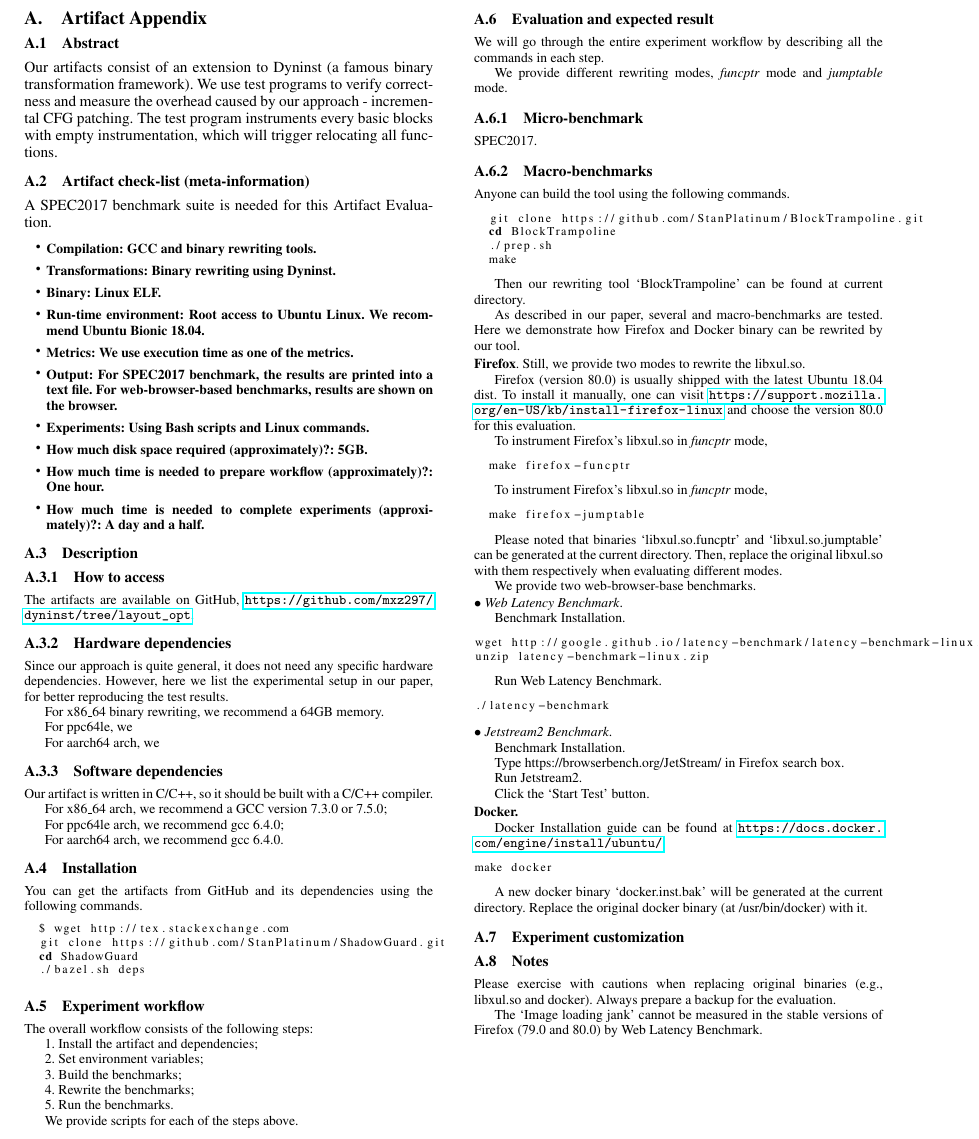
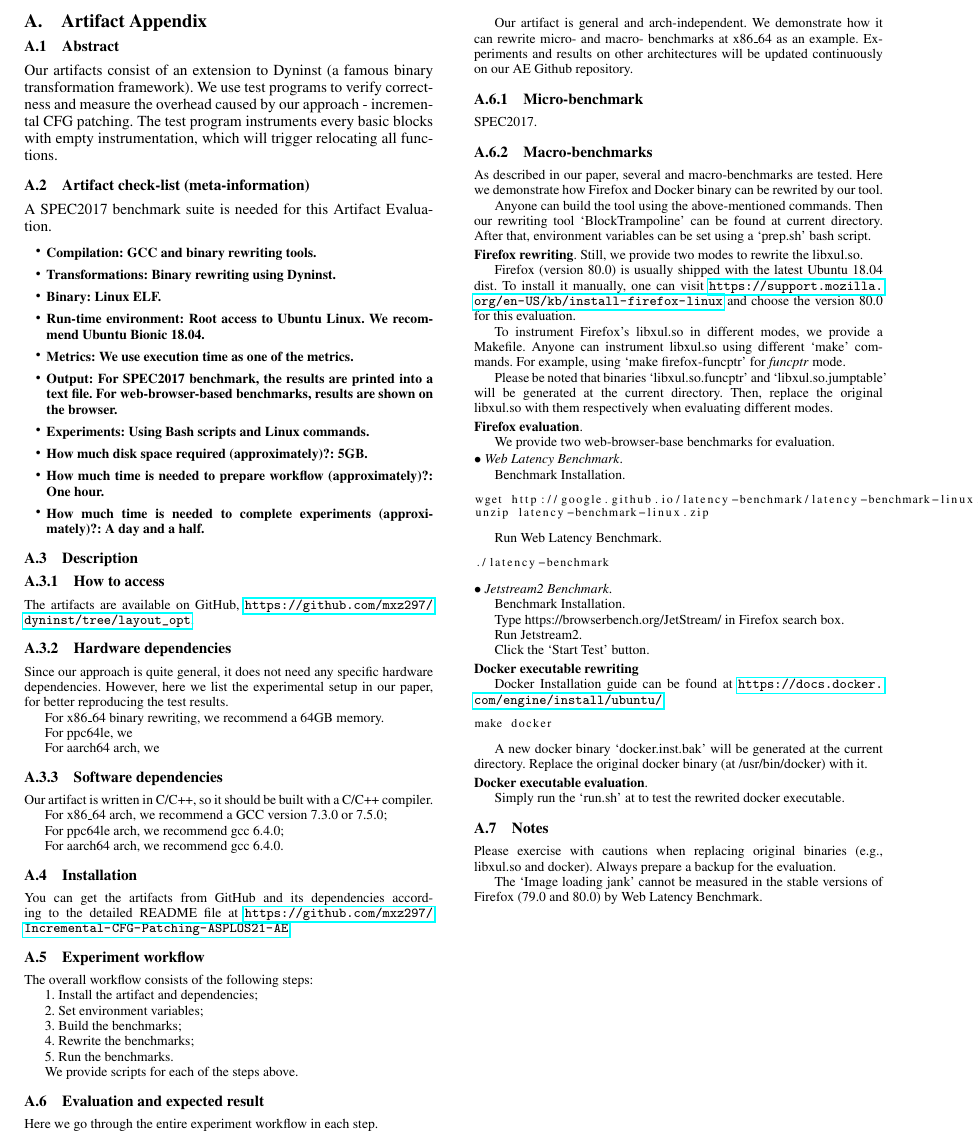
Before and after one commit to mxz297/Incremental-CFG-Patching-ASPLOS21-AE, a LaTeX paper (ae-tex/ae.tex): part of the page, cut at the place of the change. Compiled offline with pdfLaTeX; a missing font is replaced by an installed copy or a similar font.

Commit message:
add AE text

```diff
--- a/ae-tex/ae.tex
+++ b/ae-tex/ae.tex
@@ -125,17 +125,18 @@ For aarch64 arch, we recommend gcc 6.4.0.
 
 % {\em Obligatory}
 
-You can get the artifacts from GitHub and its dependencies using the following
-commands.
+You can get the artifacts from GitHub and its dependencies according to the detailed README file at
+\url{https://github.com/mxz297/Incremental-CFG-Patching-ASPLOS21-AE}.
+%using the following commands.
 
 
 % \noindent See the following command :
-\begin{lstlisting}[language=bash]
-  $ wget http://tex.stackexchange.com
-  git clone https://github.com/StanPlatinum/ShadowGuard.git
-  cd ShadowGuard
-  ./bazel.sh deps
-\end{lstlisting}
+% \begin{lstlisting}[language=bash]
+%   $ wget http://tex.stackexchange.com
+%   git clone https://github.com/StanPlatinum/ShadowGuard.git
+%   cd ShadowGuard
+%   ./bazel.sh deps
+% \end{lstlisting}
 
 
 
@@ -162,14 +163,15 @@ We provide scripts for each of the steps above.
 
 % {\em Obligatory}
 
-We will go through the entire experiment workflow by describing all the commands in each step.
+Here we go through the entire experiment workflow in each step.
 
-We provide different rewriting modes, \textit{funcptr} mode and \textit{jumptable} mode.
+Our artifact is general and arch-independent. We demonstrate how it can rewrite micro-
+and macro- benchmarks at x86\_64 as an example. Experiments and results on other architectures will be
+updated continuously on our AE Github repository.
 
 
-
-
-
+% We provide different rewriting modes, \textit{funcptr} mode and \textit{jumptable} mode
+% for rewriting Firefox.
 
 \subsubsection{Micro-benchmark}
 
@@ -177,43 +179,45 @@ SPEC2017.
 
 \subsubsection{Macro-benchmarks}
 
+As described in our paper, several and macro-benchmarks are tested.
+Here we demonstrate how Firefox and Docker binary can be rewrited by our tool.
 
-Anyone can build the tool using the following commands.
+Anyone can build the tool using the above-mentioned commands.
+Then our rewriting tool `BlockTrampoline' can be found at current directory.
+After that, environment variables can be set using a `prep.sh' bash script.
 
-\begin{lstlisting}[language=bash]
-  git clone https://github.com/StanPlatinum/BlockTrampoline.git
-  cd BlockTrampoline
-  ./prep.sh
-  make
-\end{lstlisting}
+% \begin{lstlisting}[language=bash]
+%   git clone https://github.com/StanPlatinum/BlockTrampoline.git
+%   cd BlockTrampoline
+%   ./prep.sh
+%   make
+% \end{lstlisting}
 
-Then our rewriting tool `BlockTrampoline' can be found at current directory.
-
-As described in our paper, several and macro-benchmarks are tested. Here we demonstrate how Firefox and Docker binary can be rewrited by our tool.
-
-\vspace{2pt}\noindent\textbf{Firefox}. Still, we provide two modes to rewrite the libxul.so.
+\vspace{2pt}\noindent\textbf{Firefox rewriting}.
+Still, we provide two modes to rewrite the libxul.so.
 
 Firefox (version 80.0) is usually shipped with the latest Ubuntu 18.04 dist.
 To install it manually, one can visit \url{https://support.mozilla.org/en-US/kb/install-firefox-linux} and choose the version 80.0 for this evaluation.
 
 
-To instrument Firefox’s libxul.so in \textit{funcptr} mode,
+To instrument Firefox’s libxul.so in different modes, we provide a Makefile.
+Anyone can instrument libxul.so using different `make' commands.
+For example, using `make firefox-funcptr' for \textit{funcptr} mode.
+% \begin{lstlisting}[language=bash]
+%   make firefox-funcptr
+% \end{lstlisting}
 
-\begin{lstlisting}[language=bash]
-  make firefox-funcptr
-\end{lstlisting}
+% \begin{lstlisting}[language=bash]
+%   make firefox-jumptable
+% \end{lstlisting}
 
-To instrument Firefox’s libxul.so in \textit{funcptr} mode,
-
-\begin{lstlisting}[language=bash]
-  make firefox-jumptable
-\end{lstlisting}
+Please be noted that binaries `libxul.so.funcptr' and `libxul.so.jumptable' will be generated at the current directory.
+Then, replace the original libxul.so with them respectively when evaluating different modes.
 
 
-Please noted that binaries `libxul.so.funcptr' and `libxul.so.jumptable' can be generated at the current directory.
-Then, replace the original libxul.so with them respectively when evaluating different modes.
+\vspace{2pt}\noindent\textbf{Firefox evaluation}.
 
-We provide two web-browser-base benchmarks.
+We provide two web-browser-base benchmarks for evaluation.
 
 \vspace{1pt}\noindent$\bullet$\textit{~Web Latency Benchmark}.
 
@@ -240,7 +244,7 @@ Run Jetstream2.
 
 Click the `Start Test' button.
 
-\vspace{2pt}\noindent\textbf{Docker.}
+\vspace{2pt}\noindent\textbf{Docker executable rewriting}
 
 Docker Installation guide can be found at \url{https://docs.docker.com/engine/install/ubuntu/}.
 
@@ -250,9 +254,12 @@ make docker
 
 A new docker binary `docker.inst.bak' will be generated at the current directory. Replace the original docker binary (at /usr/bin/docker) with it.
 
+\vspace{2pt}\noindent\textbf{Docker executable evaluation}.
+
+Simply run the `run.sh' at to test the rewrited docker executable.
 
 %%%%%%%%%%%%%%%%%%%%%%%%%%%%%%%%%%%%%%%%%%%%%%%%%%%%%%%%%%%%%%%%%%%%%
-\subsection{Experiment customization}
+% \subsection{Experiment customization}
 
 %%%%%%%%%%%%%%%%%%%%%%%%%%%%%%%%%%%%%%%%%%%%%%%%%%%%%%%%%%%%%%%%%%%%%
 \subsection{Notes}
```
Also changed, not shown: 3 other files.
